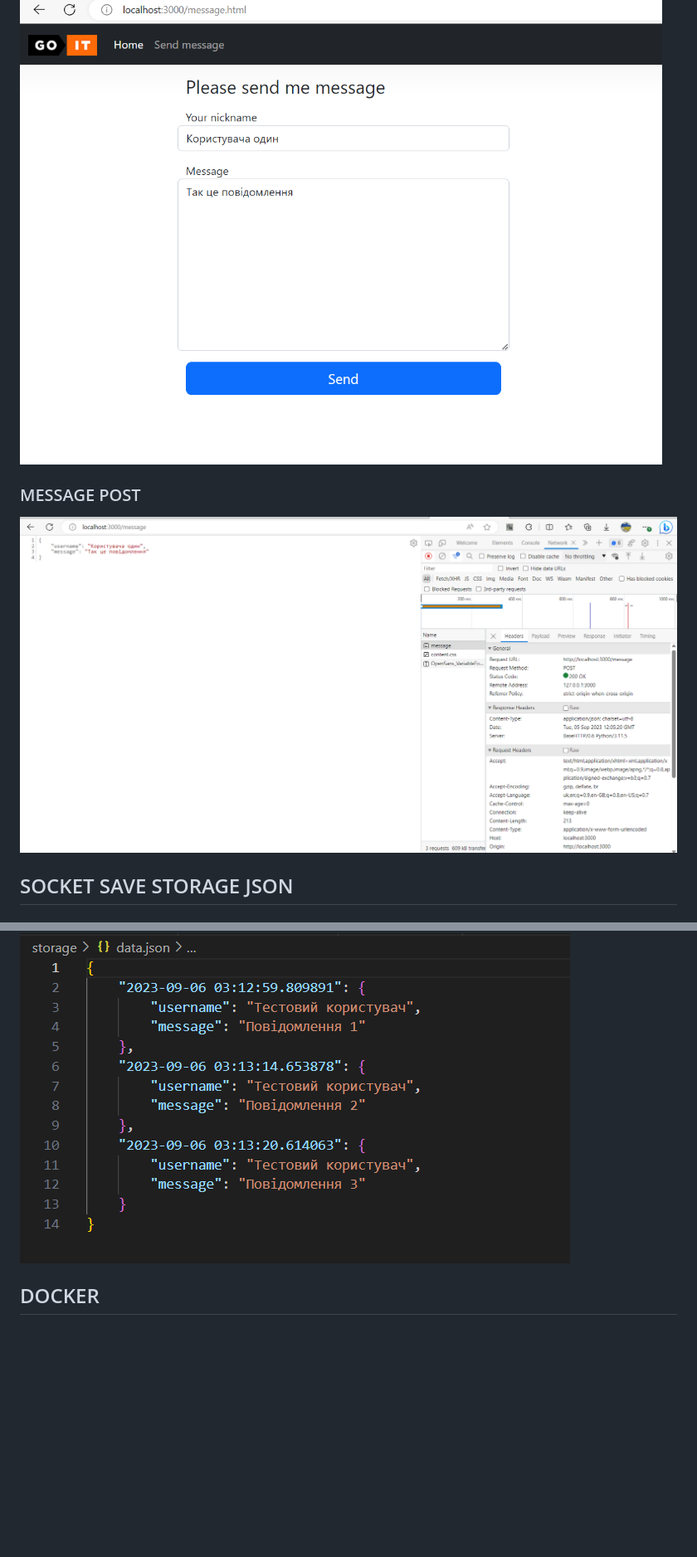
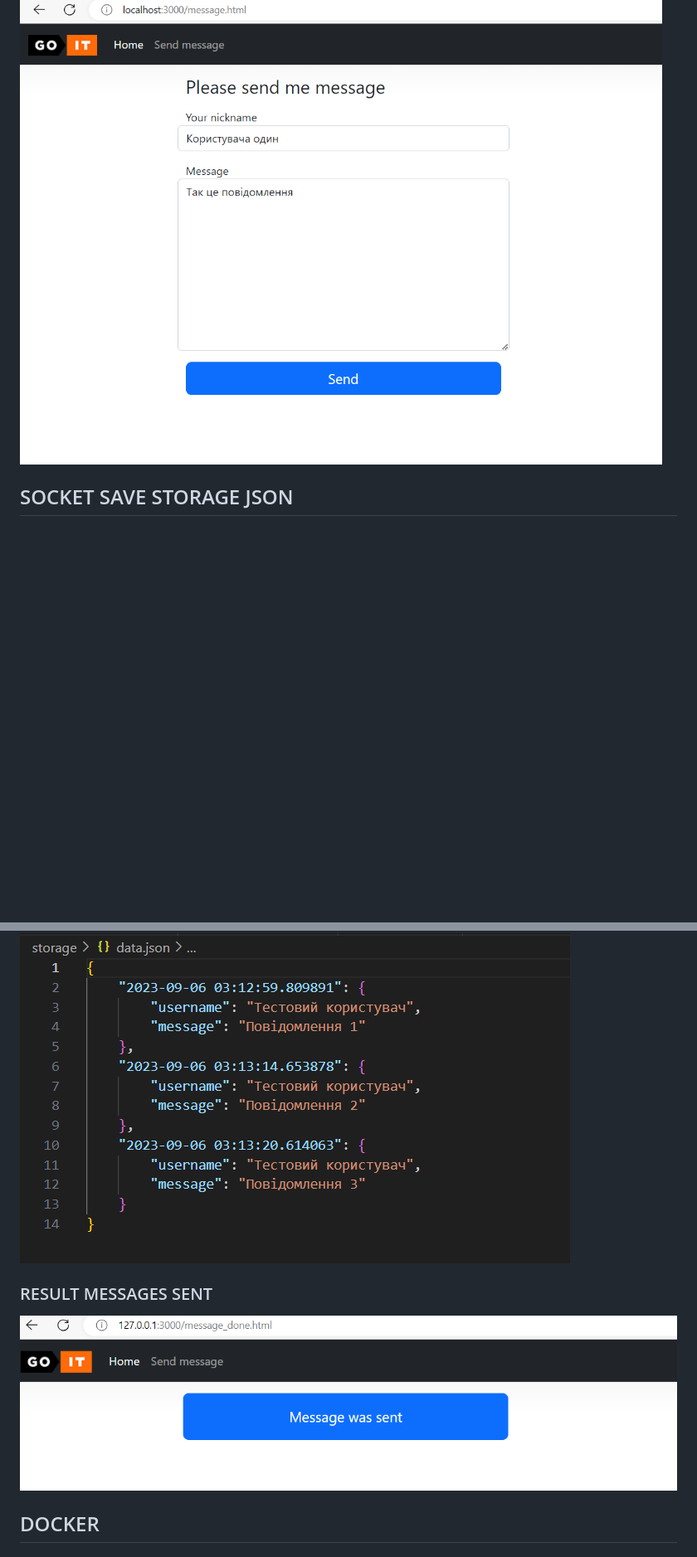
Before and after one commit to lexxai/goit_python_web_hw_04, a Markdown page: README.md, 2 parts joined by grey strips. Shown: that part at 83% size. Drawn GitHub-style; pictures changed too: doc/app-message-done.png (added); blank space fills up the shorter version.

Commit message:
README message done

```diff
--- a/README.md
+++ b/README.md
@@ -15,11 +15,6 @@
 ### MESSAGE FORM
 
 ![Index](doc/app-message.png)
-
-
-### MESSAGE POST
-
-![Index](doc/app-message-post.png)
 
 
 ## SOCKET SAVE STORAGE JSON
@@ -70,6 +65,9 @@ python main.py
 
 ![Index](doc/storage-json.png)
 
+### RESULT MESSAGES SENT
+
+![Index](doc/app-message-done.png)
 
 ## DOCKER
 
```
